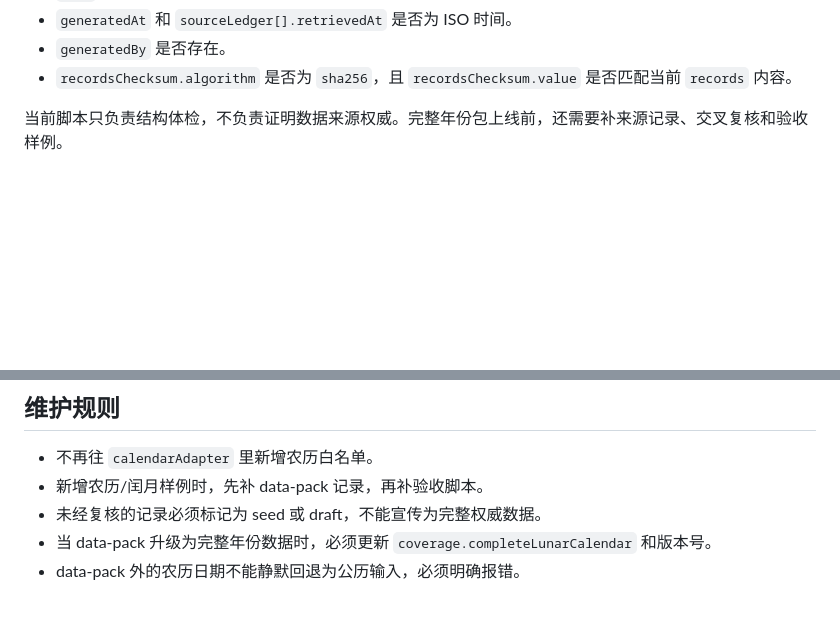
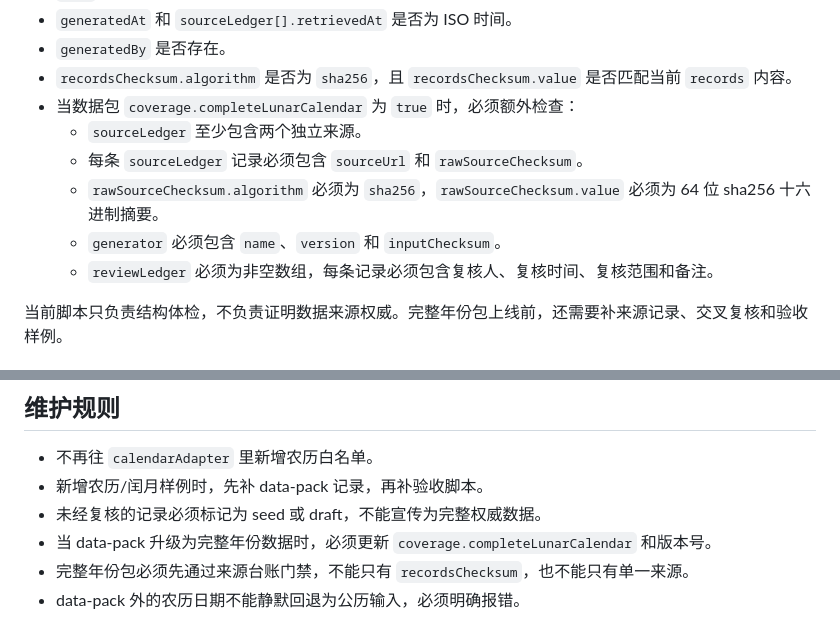
Before and after one commit to suwang002826-glitch/bazi-app, a Markdown page: docs/data-pack说明.md, 2 parts joined by grey strips. Rendered like a GitHub page; blank space fills up the shorter version.

Commit message:
test: require source controls for complete lunar packs

```diff
--- a/docs/data-pack说明.md
+++ b/docs/data-pack说明.md
@@ -81,6 +81,12 @@ node scripts/validate-lunar-data-pack.js
 - `generatedAt` 和 `sourceLedger[].retrievedAt` 是否为 ISO 时间。
 - `generatedBy` 是否存在。
 - `recordsChecksum.algorithm` 是否为 `sha256`，且 `recordsChecksum.value` 是否匹配当前 `records` 内容。
+- 当数据包 `coverage.completeLunarCalendar` 为 `true` 时，必须额外检查：
+  - `sourceLedger` 至少包含两个独立来源。
+  - 每条 `sourceLedger` 记录必须包含 `sourceUrl` 和 `rawSourceChecksum`。
+  - `rawSourceChecksum.algorithm` 必须为 `sha256`，`rawSourceChecksum.value` 必须为 64 位 sha256 十六进制摘要。
+  - `generator` 必须包含 `name`、`version` 和 `inputChecksum`。
+  - `reviewLedger` 必须为非空数组，每条记录必须包含复核人、复核时间、复核范围和备注。
 
 当前脚本只负责结构体检，不负责证明数据来源权威。完整年份包上线前，还需要补来源记录、交叉复核和验收样例。
 
@@ -102,4 +108,5 @@ node scripts/validate-lunar-data-pack.js
 - 新增农历/闰月样例时，先补 data-pack 记录，再补验收脚本。
 - 未经复核的记录必须标记为 seed 或 draft，不能宣传为完整权威数据。
 - 当 data-pack 升级为完整年份数据时，必须更新 `coverage.completeLunarCalendar` 和版本号。
+- 完整年份包必须先通过来源台账门禁，不能只有 `recordsChecksum`，也不能只有单一来源。
 - data-pack 外的农历日期不能静默回退为公历输入，必须明确报错。
```
